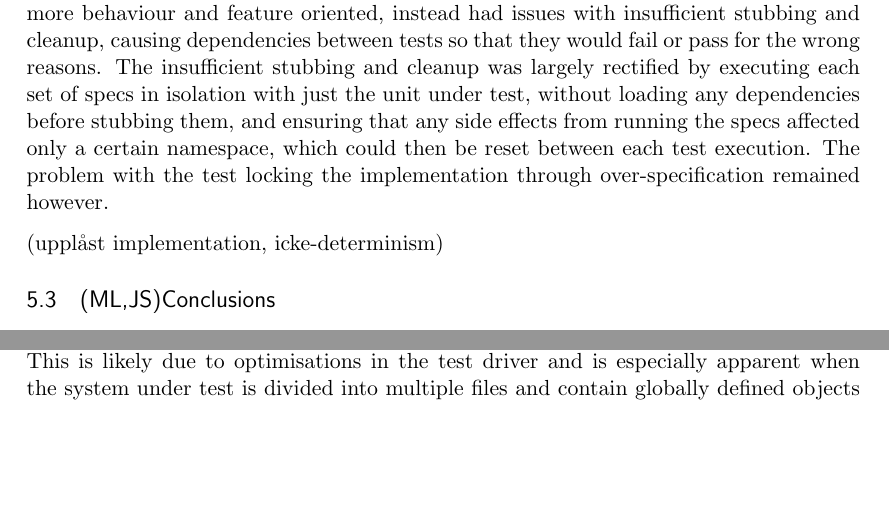
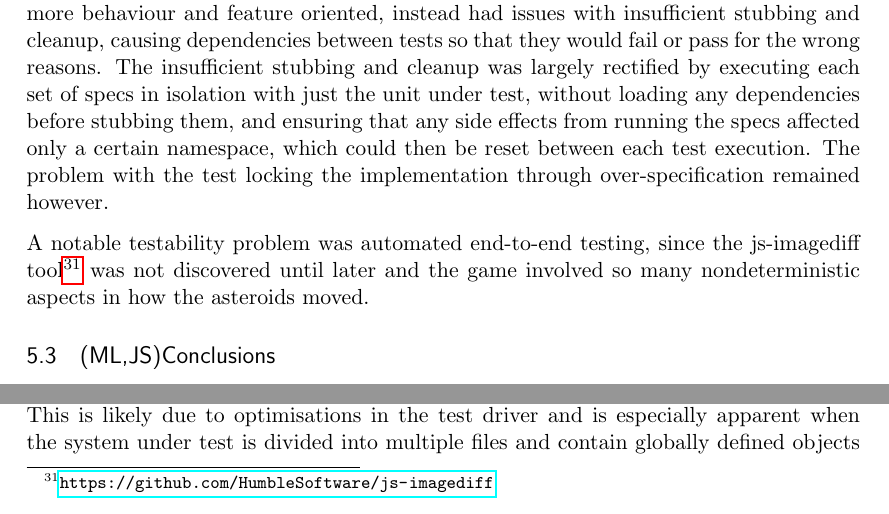
Before and after one commit to emilwall/exjobb, a LaTeX thesis (exjobb_thesis_emilwall.tex): two parts of page 20 of 51, joined at a grey line, cut so that both start at the same text, the shorter picture padded with empty space. Compiled offline with pdfLaTeX.

Commit message:
js-imagediff and nondeterminism

```diff
--- a/exjobb_thesis_emilwall.tex
+++ b/exjobb_thesis_emilwall.tex
@@ -420,7 +420,7 @@ The event handling for key-presses could not be extracted since they relied on b
 
 The mayor problems however were not of this technical sort, directly related to \gls{js}, but rather had to do with basic testing principles and how the tests were written. The original purpose of the testing was to provide a safety net for further improvement of the game, but it ended up as over-specification because many tests became implementation specific rather than based on what the code should achieve. Other tests, that were more behaviour and feature oriented, instead had issues with insufficient stubbing and cleanup, causing dependencies between tests so that they would fail or pass for the wrong reasons. The insufficient stubbing and cleanup was largely rectified by executing each set of specs in isolation with just the unit under test, without loading any dependencies before stubbing them, and ensuring that any side effects from running the specs affected only a certain namespace, which could then be reset between each test execution. The problem with the test locking the implementation through over-specification remained however.
 
-(upplåst implementation, icke-determinism)
+A notable testability problem was automated end-to-end testing, since the js-imagediff tool\footnote{\url{https://github.com/HumbleSoftware/js-imagediff}} was not discovered until later and the game involved so many nondeterministic aspects in how the asteroids moved.
 
 \subsection{(ML,JS)Conclusions}
 
```
